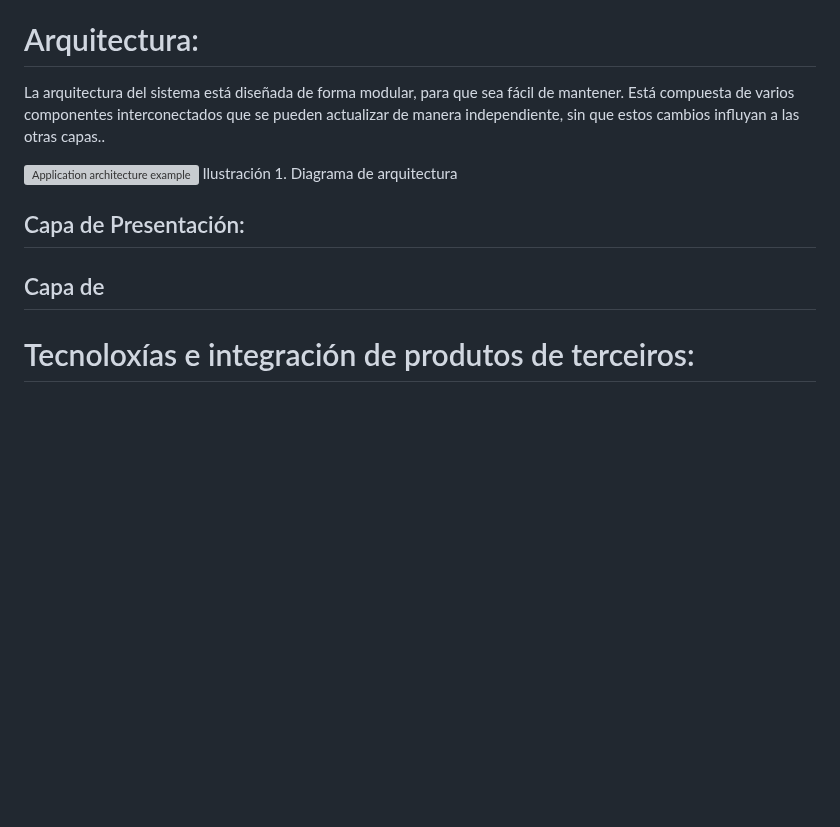
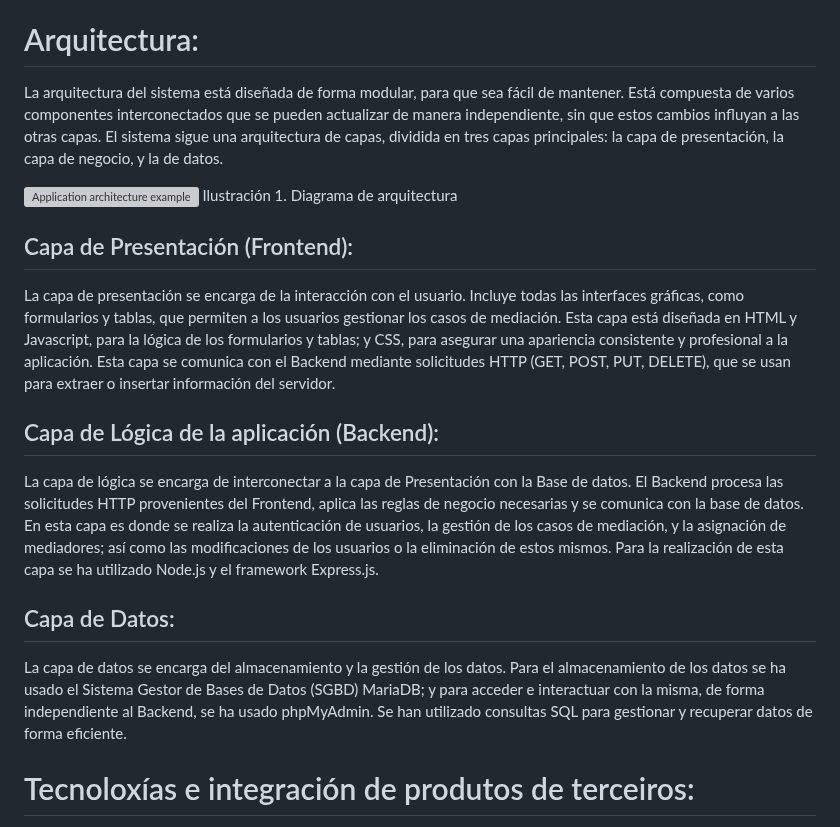
Before and after one commit to Raven-4/web_Mediacion, a Markdown page: README.md, the part around the change. Drawn GitHub-style; blank space fills up the shorter version; grey boxes are pictures that could not be loaded.

```diff
--- a/README.md
+++ b/README.md
@@ -222,14 +222,22 @@ Duración real:
 
 # Arquitectura:
 
-La arquitectura del sistema está diseñada de forma modular, para que sea fácil de mantener. Está compuesta de varios componentes interconectados que se pueden actualizar de manera independiente, sin que estos cambios influyan a las otras capas..
+La arquitectura del sistema está diseñada de forma modular, para que sea fácil de mantener. Está compuesta de varios componentes interconectados que se pueden actualizar de manera independiente, sin que estos cambios influyan a las otras capas. El sistema sigue una arquitectura de capas, dividida en tres capas principales: la capa de presentación, la capa de negocio, y la de datos.
 
 ![Application architecture example](https://github.com/Raven-4/web_Mediacion/assets/121634522/cc126678-d3c4-4596-b2c1-07269160ed19)
 Ilustración 1. Diagrama de arquitectura
 
-## Capa de Presentación:
+## Capa de Presentación (Frontend):
 
-## Capa de
+La capa de presentación se encarga de la interacción con el usuario. Incluye todas las interfaces gráficas, como formularios y tablas, que permiten a los usuarios gestionar los casos de mediación. Esta capa está diseñada en HTML y Javascript, para la lógica de los formularios y tablas; y CSS, para asegurar una apariencia consistente y profesional a la aplicación. Esta capa se comunica con el Backend mediante solicitudes HTTP (GET, POST, PUT, DELETE), que se usan para extraer o insertar información del servidor.
+
+## Capa de Lógica de la aplicación (Backend):
+
+La capa de lógica se encarga de interconectar a la capa de Presentación con la Base de datos. El Backend procesa las solicitudes HTTP provenientes del Frontend, aplica las reglas de negocio necesarias y se comunica con la base de datos. En esta capa es donde se realiza la autenticación de usuarios, la gestión de los casos de mediación, y la asignación de mediadores; así como las modificaciones de los usuarios o la eliminación de estos mismos. Para la realización de esta capa se ha utilizado Node.js y el framework Express.js.
+
+## Capa de Datos:
+
+La capa de datos se encarga del almacenamiento y la gestión de los datos. Para el almacenamiento de los datos se ha usado el Sistema Gestor de Bases de Datos (SGBD) MariaDB; y para acceder e interactuar con la misma, de forma independiente al Backend, se ha usado phpMyAdmin. Se han utilizado consultas SQL para gestionar y recuperar datos de forma eficiente.
 
 # Tecnoloxías e integración de produtos de terceiros:
 describiranse adecuadamente as tecnoloxías utilizadas para o desenvolvemento do traballo, así coma os diversos produtos que non son da autoría do/da estudante, xustificando a súa utilización.
```
